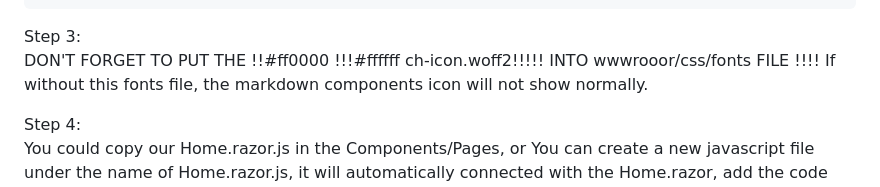
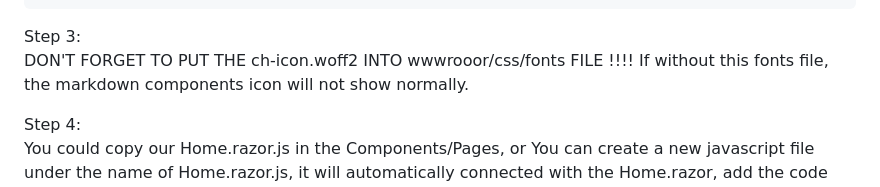
Before and after one commit to TonyGuo16/cherrymarkdown, a Markdown page: README.md, the part around the change. Rendered like a GitHub page.

````diff
--- a/README.md
+++ b/README.md
@@ -115,7 +115,7 @@ File Content Path
 }
 ```
 Step 3:<br>
-DON'T FORGET TO PUT THE !!#ff0000 !!!#ffffff ch-icon.woff2!!!!! INTO wwwrooor/css/fonts FILE !!!!
+DON'T FORGET TO PUT THE     ch-icon.woff2     INTO wwwrooor/css/fonts FILE !!!!
 If without this fonts file, the markdown components icon will not show normally.
 
 Step 4:<br>
````
